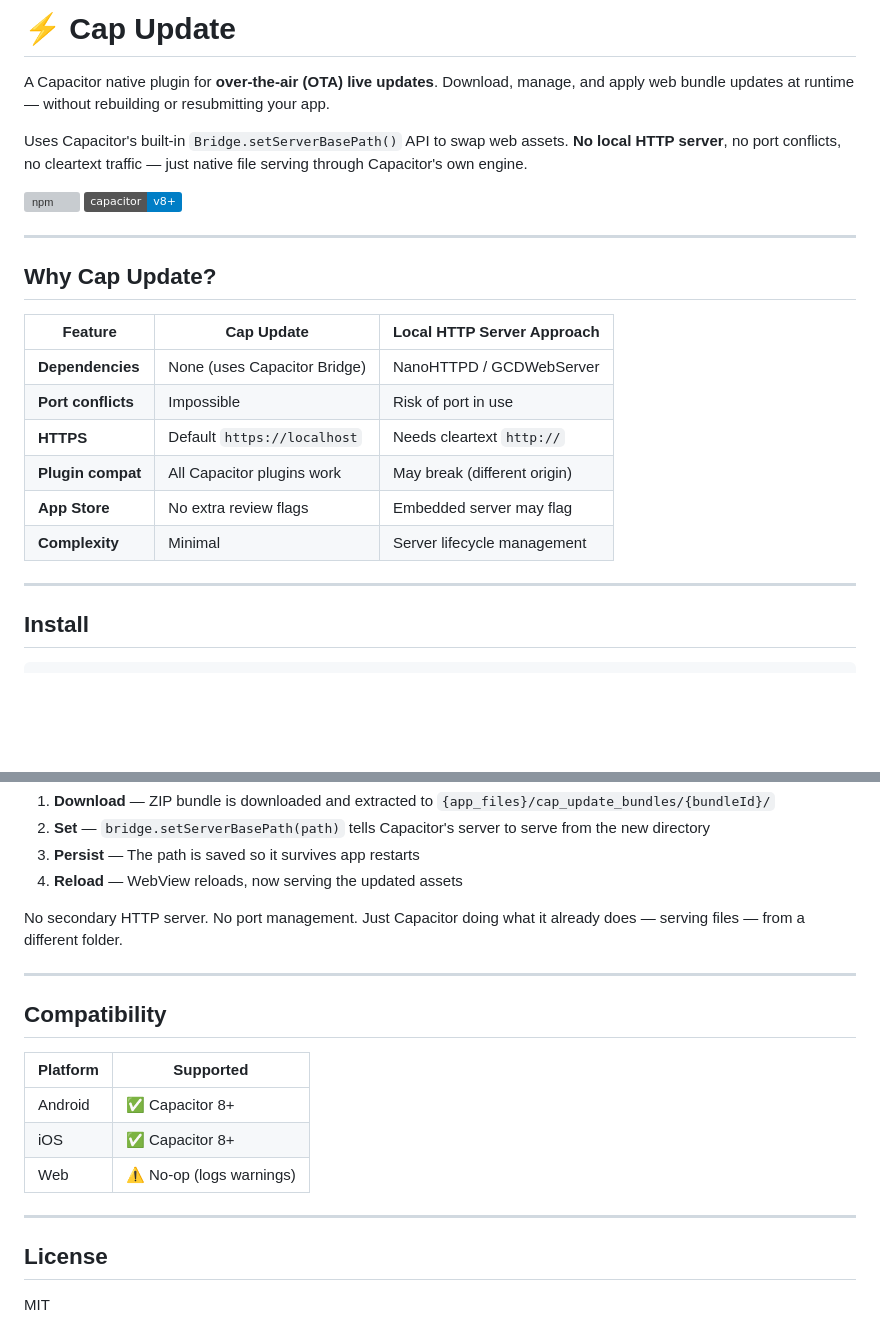
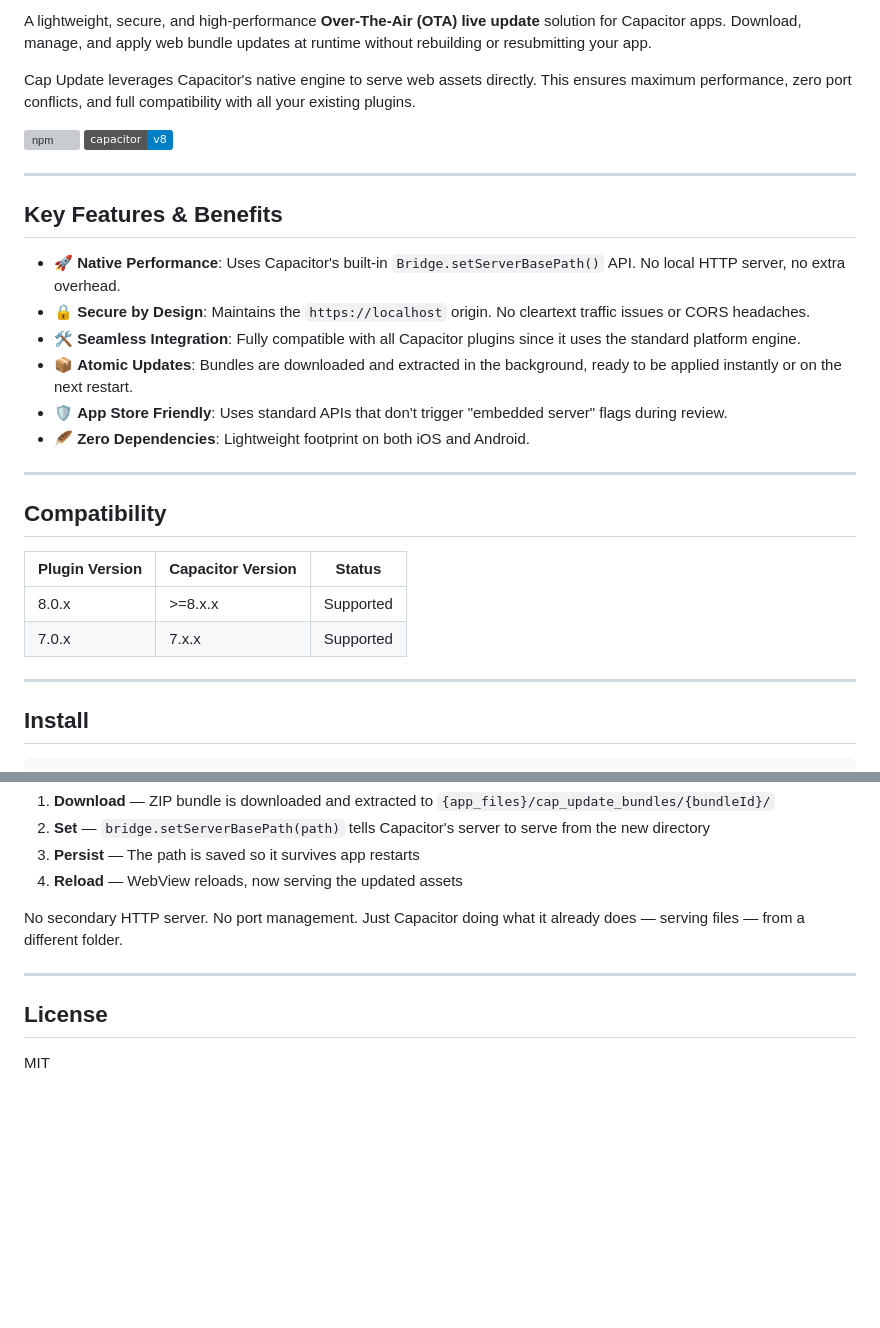
Before and after one commit to novalbayusetiawan/cap-update, a Markdown page: README.md, 2 parts joined by grey strips. Rendered like a GitHub page; badges without logos; blank space fills up the shorter version; grey boxes are pictures that could not be loaded.

Commit message:
docs: rewrite README to improve project description, feature highlights, and compatibility tables

````diff
--- a/README.md
+++ b/README.md
@@ -1,27 +1,30 @@
-# ⚡ Cap Update
+A lightweight, secure, and high-performance **Over-The-Air (OTA) live update** solution for Capacitor apps. Download, manage, and apply web bundle updates at runtime without rebuilding or resubmitting your app.
 
-A Capacitor native plugin for **over-the-air (OTA) live updates**. Download, manage, and apply web bundle updates at runtime — without rebuilding or resubmitting your app.
-
-Uses Capacitor's built-in `Bridge.setServerBasePath()` API to swap web assets. **No local HTTP server**, no port conflicts, no cleartext traffic — just native file serving through Capacitor's own engine.
+Cap Update leverages Capacitor's native engine to serve web assets directly. This ensures maximum performance, zero port conflicts, and full compatibility with all your existing plugins.
 
 [![npm](https://img.shields.io/npm/v/cap-update)](https://www.npmjs.com/package/cap-update)
-[![Capacitor](https://img.shields.io/badge/capacitor-v8+-blue)](https://capacitorjs.com)
+[![Capacitor](https://img.shields.io/badge/capacitor-v8-blue)](https://capacitorjs.com)
 
 ---
 
-## Why Cap Update?
+## Key Features & Benefits
 
-| Feature | Cap Update | Local HTTP Server Approach |
-|---|---|---|
-| **Dependencies** | None (uses Capacitor Bridge) | NanoHTTPD / GCDWebServer |
-| **Port conflicts** | Impossible | Risk of port in use |
-| **HTTPS** | Default `https://localhost` | Needs cleartext `http://` |
-| **Plugin compat** | All Capacitor plugins work | May break (different origin) |
-| **App Store** | No extra review flags | Embedded server may flag |
-| **Complexity** | Minimal | Server lifecycle management |
+- 🚀 **Native Performance**: Uses Capacitor's built-in `Bridge.setServerBasePath()` API. No local HTTP server, no extra overhead.
+- 🔒 **Secure by Design**: Maintains the `https://localhost` origin. No cleartext traffic issues or CORS headaches.
+- 🛠️ **Seamless Integration**: Fully compatible with all Capacitor plugins since it uses the standard platform engine.
+- 📦 **Atomic Updates**: Bundles are downloaded and extracted in the background, ready to be applied instantly or on the next restart.
+- 🛡️ **App Store Friendly**: Uses standard APIs that don't trigger "embedded server" flags during review.
+- 🪶 **Zero Dependencies**: Lightweight footprint on both iOS and Android.
 
 ---
+## Compatibility
 
+| Plugin Version | Capacitor Version | Status     |
+| -------------- | ----------------- | ---------- |
+| 8.0.x          | >=8.x.x           | Supported  |
+| 7.0.x          | 7.x.x             | Supported  |
+
+---
 ## Install
 
 ```bash
@@ -298,16 +301,6 @@ No secondary HTTP server. No port management. Just Capacitor doing what it alrea
 
 ---
 
-## Compatibility
-
-| Platform | Supported |
-|---|---|
-| Android | ✅ Capacitor 8+ |
-| iOS | ✅ Capacitor 8+ |
-| Web | ⚠️ No-op (logs warnings) |
-
----
-
 ## License
 
 MIT
````
